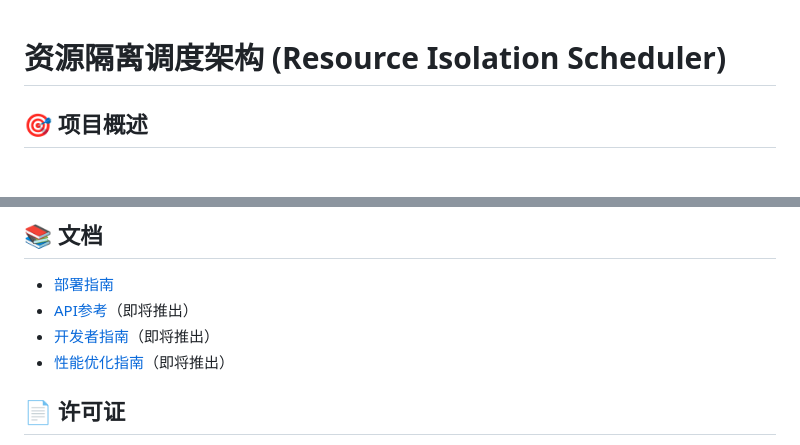
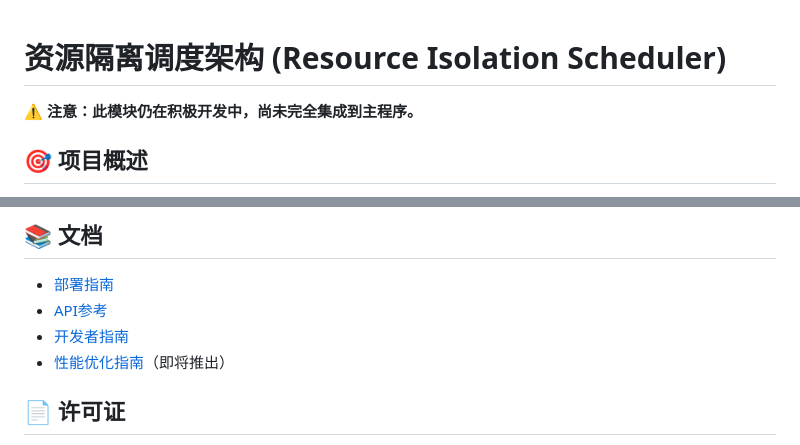
Before and after one commit to hakituo/Xy-mvp-core, a Markdown page: cpp_scheduler/README.md, 2 parts joined by grey strips. Rendered like a GitHub page.

```diff
--- a/cpp_scheduler/README.md
+++ b/cpp_scheduler/README.md
@@ -1,4 +1,6 @@
 # 资源隔离调度架构 (Resource Isolation Scheduler)
+
+**⚠️ 注意：此模块仍在积极开发中，尚未完全集成到主程序。**
 
 ## 🎯 项目概述
 
@@ -189,8 +191,8 @@ cd build
 ## 📚 文档
 
 - [部署指南](docs/DEPLOYMENT_GUIDE.md)
-- [API参考](docs/API_REFERENCE.md)（即将推出）
-- [开发者指南](docs/DEVELOPER_GUIDE.md)（即将推出）
+- [API参考](docs/api_reference.md)
+- [开发者指南](docs/DEVELOPER_GUIDE.md)
 - [性能优化指南](docs/PERFORMANCE_OPTIMIZATION.md)（即将推出）
 
 ## 📄 许可证
```
Also changed, not shown: README.md (+1 -0 lines).
